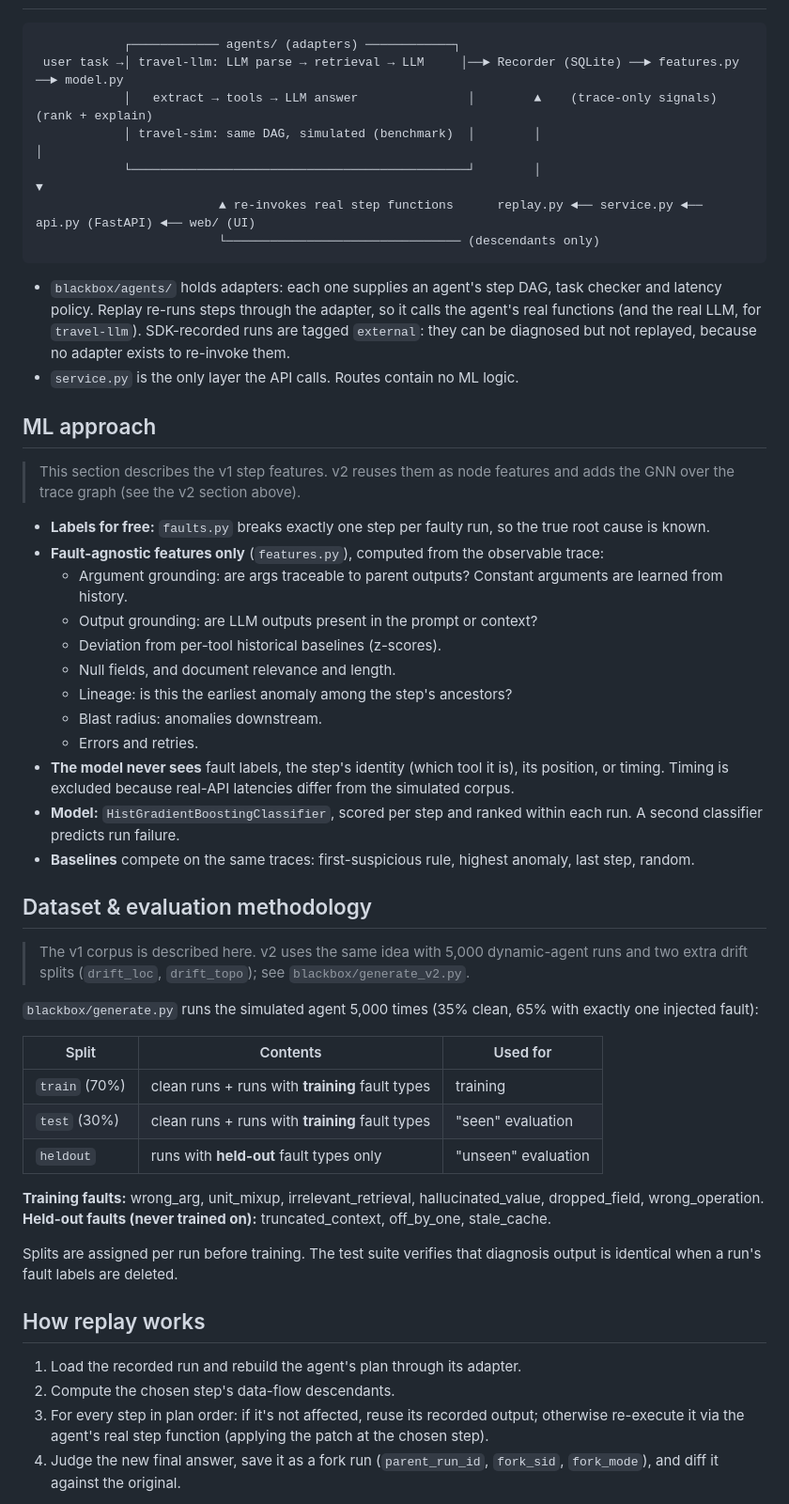
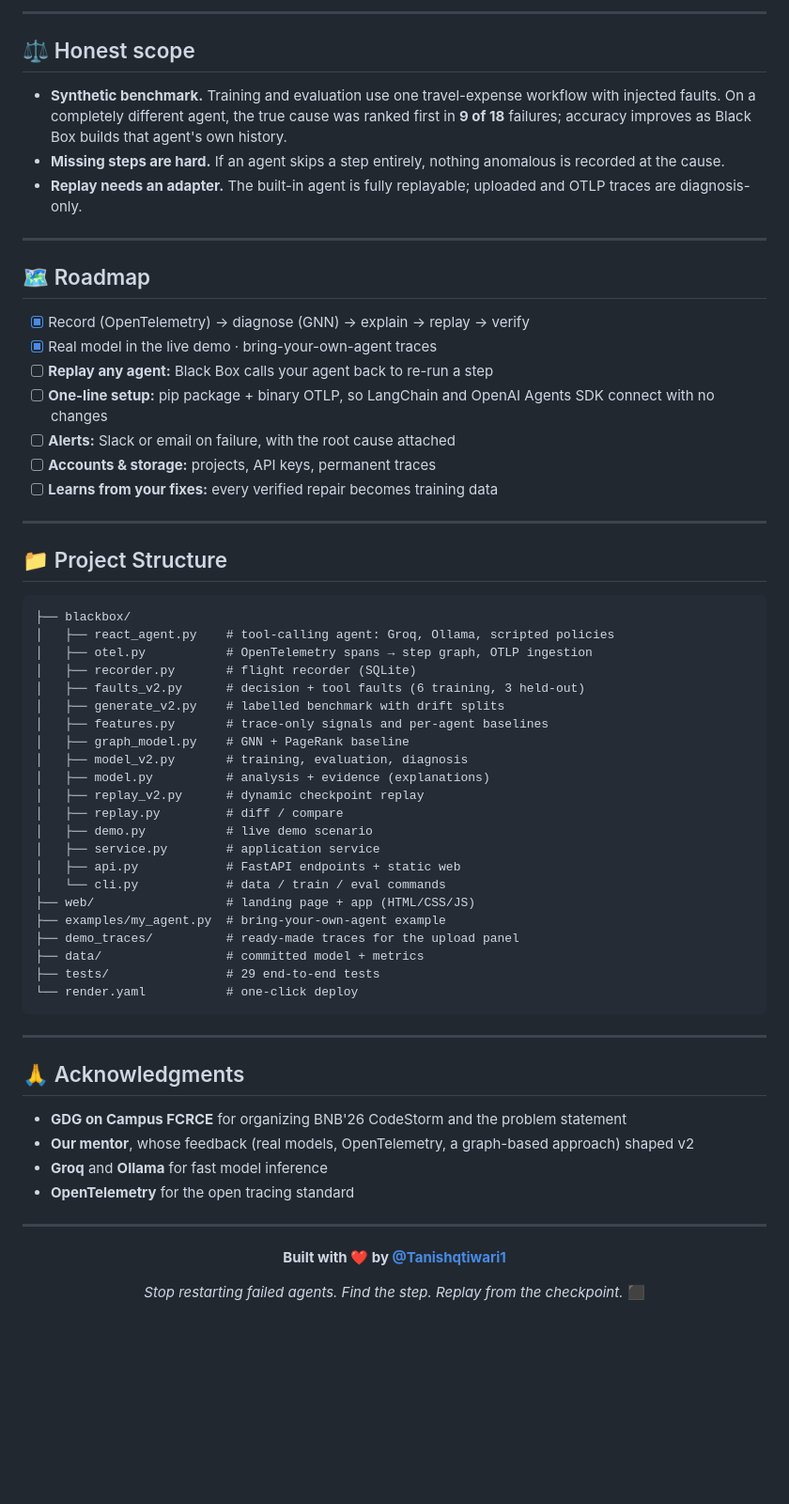
Before and after one commit to Tanishqtiwari1/BNB26_CodeStorm_Internal_Round, a Markdown page: README.md, the part around one of its changes. Shown at 94% size. GitHub-like rendering; blank space fills up the shorter version.

Commit message:
Rewrite README: overview, architecture diagrams, results, setup, usage, API, configuration

````diff
--- a/README.md
+++ b/README.md
@@ -125,55 +338,66 @@ The original fixed-plan benchmark (`python -m blackbox.cli all-v1`, `data/metric
+---
+
+## ⚖️ Honest scope
+
+- **Synthetic benchmark.** Training and evaluation use one travel-expense workflow with injected faults. On a completely different agent, the true cause was ranked first in **9 of 18** failures; accuracy improves as Black Box builds that agent's own history.
+- **Missing steps are hard.** If an agent skips a step entirely, nothing anomalous is recorded at the cause.
+- **Replay needs an adapter.** The built-in agent is fully replayable; uploaded and OTLP traces are diagnosis-only.
+
+---
+
+## 🗺️ Roadmap
+
+- [x] Record (OpenTelemetry) → diagnose (GNN) → explain → replay → verify
+- [x] Real model in the live demo · bring-your-own-agent traces
+- [ ] **Replay any agent:** Black Box calls your agent back to re-run a step
+- [ ] **One-line setup:** pip package + binary OTLP, so LangChain and OpenAI Agents SDK connect with no changes
+- [ ] **Alerts:** Slack or email on failure, with the root cause attached
+- [ ] **Accounts & storage:** projects, API keys, permanent traces
+- [ ] **Learns from your fixes:** every verified repair becomes training data
+
+---
+
+## 📁 Project Structure
 
 ```
-            ┌──────────── agents/ (adapters) ────────────┐
- user task →│ travel-llm: LLM parse → retrieval → LLM     │──► Recorder (SQLite) ──► features.py ──► model.py
-            │   extract → tools → LLM answer               │        ▲    (trace-only signals)   (rank + explain)
-            │ travel-sim: same DAG, simulated (benchmark)  │        │                               │
-            └──────────────────────────────────────────────┘        │                               ▼
-                         ▲ re-invokes real step functions      replay.py ◄── service.py ◄── api.py (FastAPI) ◄── web/ (UI)
-                         └──────────────────────────────── (descendants only)
+├── blackbox/
+│   ├── react_agent.py    # tool-calling agent: Groq, Ollama, scripted policies
+│   ├── otel.py           # OpenTelemetry spans → step graph, OTLP ingestion
+│   ├── recorder.py       # flight recorder (SQLite)
+│   ├── faults_v2.py      # decision + tool faults (6 training, 3 held-out)
+│   ├── generate_v2.py    # labelled benchmark with drift splits
+│   ├── features.py       # trace-only signals and per-agent baselines
+│   ├── graph_model.py    # GNN + PageRank baseline
+│   ├── model_v2.py       # training, evaluation, diagnosis
+│   ├── model.py          # analysis + evidence (explanations)
+│   ├── replay_v2.py      # dynamic checkpoint replay
+│   ├── replay.py         # diff / compare
+│   ├── demo.py           # live demo scenario
+│   ├── service.py        # application service
+│   ├── api.py            # FastAPI endpoints + static web
+│   └── cli.py            # data / train / eval commands
+├── web/                  # landing page + app (HTML/CSS/JS)
+├── examples/my_agent.py  # bring-your-own-agent example
+├── demo_traces/          # ready-made traces for the upload panel
+├── data/                 # committed model + metrics
+├── tests/                # 29 end-to-end tests
+└── render.yaml           # one-click deploy
 ```
 
-- `blackbox/agents/` holds adapters: each one supplies an agent's step DAG, task checker and latency policy. Replay re-runs steps through the adapter, so it calls the agent's real functions (and the real LLM, for `travel-llm`). SDK-recorded runs are tagged `external`: they can be diagnosed but not replayed, because no adapter exists to re-invoke them.
-- `service.py` is the only layer the API calls. Routes contain no ML logic.
+---
 
-## ML approach
+## 🙏 Acknowledgments
 
-> This section describes the v1 step features. v2 reuses them as node features and adds the GNN over the trace graph (see the v2 section above).
+- **GDG on Campus FCRCE** for organizing BNB'26 CodeStorm and the problem statement
+- **Our mentor**, whose feedback (real models, OpenTelemetry, a graph-based approach) shaped v2
+- **Groq** and **Ollama** for fast model inference
+- **OpenTelemetry** for the open tracing standard
 
-- **Labels for free:** `faults.py` breaks exactly one step per faulty run, so the true root cause is known.
-- **Fault-agnostic features only** (`features.py`), computed from the observable trace:
-  - Argument grounding: are args traceable to parent outputs? Constant arguments are learned from history.
-  - Output grounding: are LLM outputs present in the prompt or context?
-  - Deviation from per-tool historical baselines (z-scores).
-  - Null fields, and document relevance and length.
-  - Lineage: is this the earliest anomaly among the step's ancestors?
-  - Blast radius: anomalies downstream.
-  - Errors and retries.
-- **The model never sees** fault labels, the step's identity (which tool it is), its position, or timing. Timing is excluded because real-API latencies differ from the simulated corpus.
-- **Model:** `HistGradientBoostingClassifier`, scored per step and ranked within each run. A second classifier predicts run failure.
-- **Baselines** compete on the same traces: first-suspicious rule, highest anomaly, last step, random.
+---
 
-## Dataset & evaluation methodology
+<div align="center">
 
-> The v1 corpus is described here. v2 uses the same idea with 5,000 dynamic-agent runs and two extra drift splits (`drift_loc`, `drift_topo`); see `blackbox/generate_v2.py`.
+**Built with ❤️ by [@Tanishqtiwari1](https://github.com/Tanishqtiwari1)**
 
-`blackbox/generate.py` runs the simulated agent 5,000 times (35% clean, 65% with exactly one injected fault):
+*Stop restarting failed agents. Find the step. Replay from the checkpoint.* ⬛
 
-| Split | Contents | Used for |
-|---|---|---|
-| `train` (70%) | clean runs + runs with **training** fault types | training |
-| `test` (30%) | clean runs + runs with **training** fault types | "seen" evaluation |
-| `heldout` | runs with **held-out** fault types only | "unseen" evaluation |
-
-**Training faults:** wrong_arg, unit_mixup, irrelevant_retrieval, hallucinated_value, dropped_field, wrong_operation.
-**Held-out faults (never trained on):** truncated_context, off_by_one, stale_cache.
-
-Splits are assigned per run before training. The test suite verifies that diagnosis output is identical when a run's fault labels are deleted.
-
-## How replay works
-
-1. Load the recorded run and rebuild the agent's plan through its adapter.
-2. Compute the chosen step's data-flow descendants.
-3. For every step in plan order: if it's not affected, reuse its recorded output; otherwise re-execute it via the agent's real step function (applying the patch at the chosen step).
-4. Judge the new final answer, save it as a fork run (`parent_run_id`, `fork_sid`, `fork_mode`), and diff it against the original.
-
````
Also changed, not shown: other parts of README.md (+311 -180 lines).
